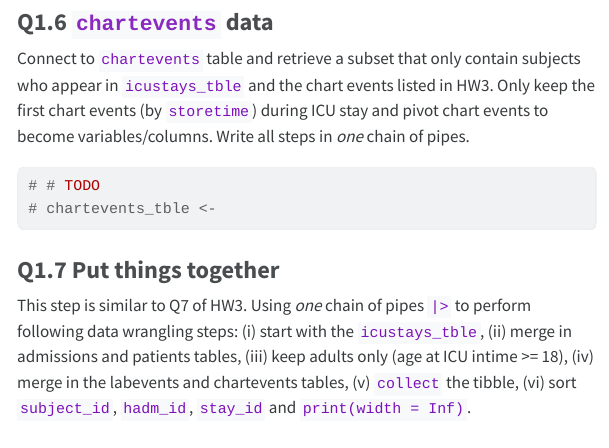
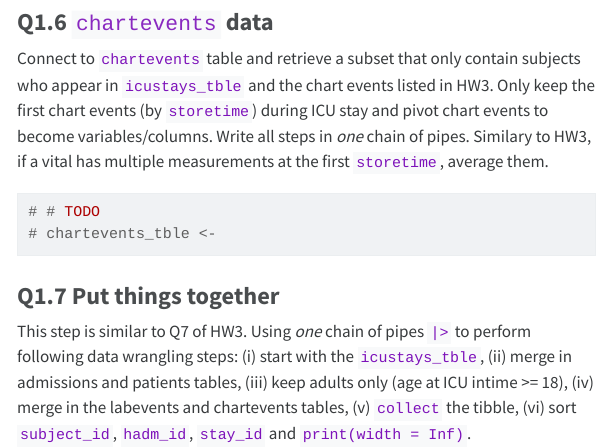
Before and after one commit to ucla-biostat-203b/2025winter, a Quarto document (hw/hw4/hw4.qmd): the page in a window 1100 px wide, from 2320 px down. The pictures show the output file hw/hw4/hw4.html that the author committed with the source, opened offline; menus at the side of the page are left out; long lines of code are wrapped.

Commit message:
add hint about averaging multiple vital measurements corresponding to the same storetime

````diff
--- a/hw/hw4/hw4.qmd
+++ b/hw/hw4/hw4.qmd
@@ -98,7 +98,7 @@ Connect to the `labevents` table and retrieve a subset that only contain subject
 
 ### Q1.6 `chartevents` data
 
-Connect to `chartevents` table and retrieve a subset that only contain subjects who appear in `icustays_tble` and the chart events listed in HW3. Only keep the first chart events (by `storetime`) during ICU stay and pivot chart events to become variables/columns. Write all steps in _one_ chain of pipes.
+Connect to `chartevents` table and retrieve a subset that only contain subjects who appear in `icustays_tble` and the chart events listed in HW3. Only keep the first chart events (by `storetime`) during ICU stay and pivot chart events to become variables/columns. Write all steps in _one_ chain of pipes. Similary to HW3, if a vital has multiple measurements at the first `storetime`, average them.
 ```{r}
 # # TODO
 # chartevents_tble <-
````
Also changed, not shown: hw/hw4/hw4.html, hw/hw4/mimic_icu_cohort_gtsummary.html.
